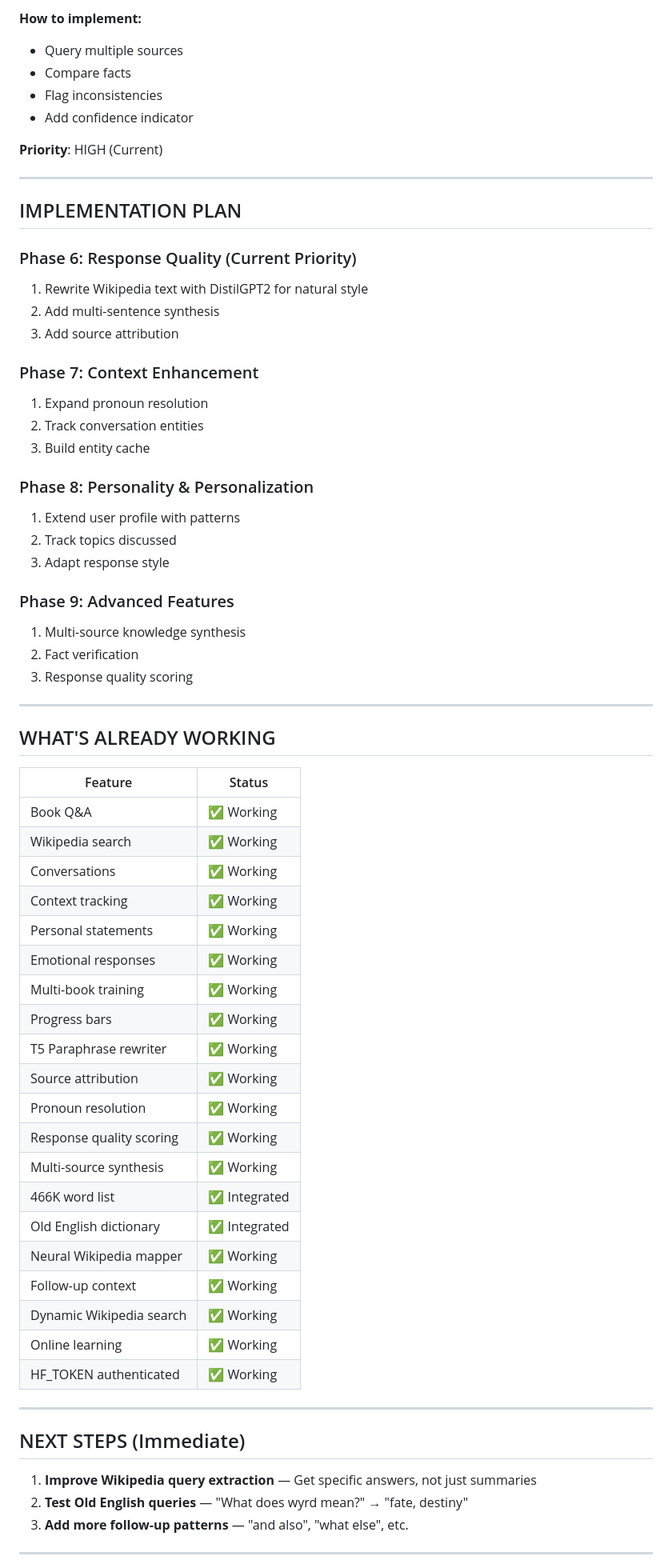
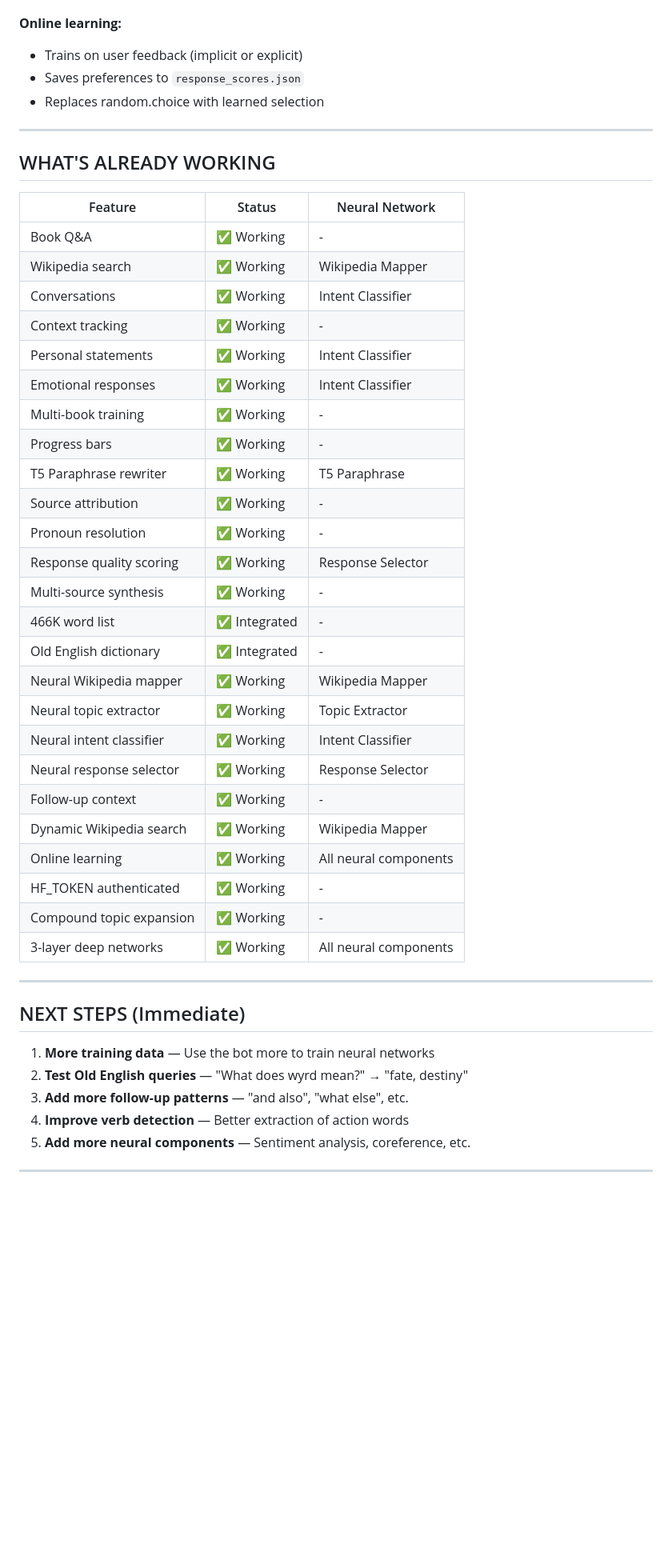
Before and after one commit to omgbox/DAID-PELS, a Markdown page: TODO.md, the part around one of its changes. Shown at 80% size. Drawn GitHub-style; blank space fills up the shorter version.

```diff
--- a/TODO.md
+++ b/TODO.md
@@ -143,69 +162,49 @@ The system's actual intelligence comes from the **rule-based pipeline**: BM25 +
-**How to implement:**
-- Query multiple sources
-- Compare facts
-- Flag inconsistencies
-- Add confidence indicator
-
-**Priority**: HIGH (Current)
-
----
-
-## IMPLEMENTATION PLAN
-
-### Phase 6: Response Quality (Current Priority)
-1. Rewrite Wikipedia text with DistilGPT2 for natural style
-2. Add multi-sentence synthesis
-3. Add source attribution
-
-### Phase 7: Context Enhancement
-1. Expand pronoun resolution
-2. Track conversation entities
-3. Build entity cache
-
-### Phase 8: Personality & Personalization
-1. Extend user profile with patterns
-2. Track topics discussed
-3. Adapt response style
-
-### Phase 9: Advanced Features
-1. Multi-source knowledge synthesis
-2. Fact verification
-3. Response quality scoring
+**Online learning:**
+- Trains on user feedback (implicit or explicit)
+- Saves preferences to `response_scores.json`
+- Replaces random.choice with learned selection
 
 ---
 
 ## WHAT'S ALREADY WORKING
 
-| Feature | Status |
-|---------|--------|
-| Book Q&A | ✅ Working |
-| Wikipedia search | ✅ Working |
-| Conversations | ✅ Working |
-| Context tracking | ✅ Working |
-| Personal statements | ✅ Working |
-| Emotional responses | ✅ Working |
-| Multi-book training | ✅ Working |
-| Progress bars | ✅ Working |
-| T5 Paraphrase rewriter | ✅ Working |
-| Source attribution | ✅ Working |
-| Pronoun resolution | ✅ Working |
-| Response quality scoring | ✅ Working |
-| Multi-source synthesis | ✅ Working |
-| 466K word list | ✅ Integrated |
-| Old English dictionary | ✅ Integrated |
-| Neural Wikipedia mapper | ✅ Working |
-| Follow-up context | ✅ Working |
-| Dynamic Wikipedia search | ✅ Working |
-| Online learning | ✅ Working |
-| HF_TOKEN authenticated | ✅ Working |
+| Feature | Status | Neural Network |
+|---------|--------|----------------|
+| Book Q&A | ✅ Working | - |
+| Wikipedia search | ✅ Working | Wikipedia Mapper |
+| Conversations | ✅ Working | Intent Classifier |
+| Context tracking | ✅ Working | - |
+| Personal statements | ✅ Working | Intent Classifier |
+| Emotional responses | ✅ Working | Intent Classifier |
+| Multi-book training | ✅ Working | - |
+| Progress bars | ✅ Working | - |
+| T5 Paraphrase rewriter | ✅ Working | T5 Paraphrase |
+| Source attribution | ✅ Working | - |
+| Pronoun resolution | ✅ Working | - |
+| Response quality scoring | ✅ Working | Response Selector |
+| Multi-source synthesis | ✅ Working | - |
+| 466K word list | ✅ Integrated | - |
+| Old English dictionary | ✅ Integrated | - |
+| Neural Wikipedia mapper | ✅ Working | Wikipedia Mapper |
+| Neural topic extractor | ✅ Working | Topic Extractor |
+| Neural intent classifier | ✅ Working | Intent Classifier |
+| Neural response selector | ✅ Working | Response Selector |
+| Follow-up context | ✅ Working | - |
+| Dynamic Wikipedia search | ✅ Working | Wikipedia Mapper |
+| Online learning | ✅ Working | All neural components |
+| HF_TOKEN authenticated | ✅ Working | - |
+| Compound topic expansion | ✅ Working | - |
+| 3-layer deep networks | ✅ Working | All neural components |
 
 ---
 
 ## NEXT STEPS (Immediate)
 
-1. **Improve Wikipedia query extraction** — Get specific answers, not just summaries
+1. **More training data** — Use the bot more to train neural networks
 2. **Test Old English queries** — "What does wyrd mean?" → "fate, destiny"
 3. **Add more follow-up patterns** — "and also", "what else", etc.
+4. **Improve verb detection** — Better extraction of action words
+5. **Add more neural components** — Sentiment analysis, coreference, etc.
 
 ---
 
```
Also changed, not shown: other parts of TODO.md (+179 -132 lines), README.md (+32 -4 lines).
